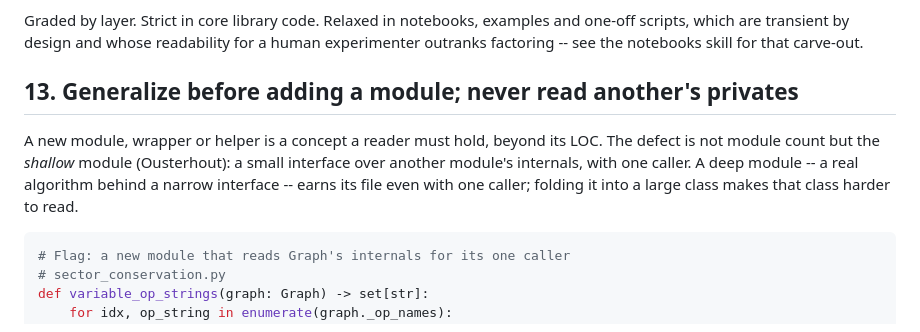
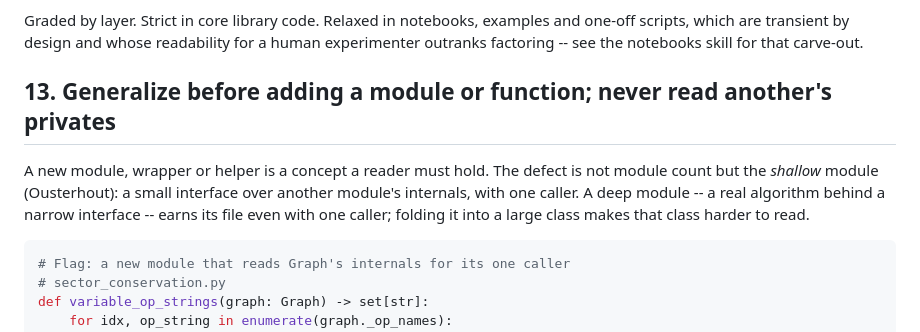
Before and after one commit to npeard/agent-config, a Markdown page: skills/standards-and-spec-review/CODING_STANDARDS.md, the part around the change. GitHub-like rendering.

Commit message:
Extend standards rule 13's heading to functions, matching trivial_wrappers.py
The heading still said modules only after the function-level half landed; two
words trimmed from the opening line keep the file at the 2000-word cap.

Co-Authored-By: Claude Opus 5.5 (1M context) <noreply@anthropic.com>

````diff
--- a/skills/standards-and-spec-review/CODING_STANDARDS.md
+++ b/skills/standards-and-spec-review/CODING_STANDARDS.md
@@ -226,14 +226,14 @@ examples and one-off scripts, which are transient by design and whose
 readability for a human experimenter outranks factoring -- see the
 notebooks skill for that carve-out.
 
-## 13. Generalize before adding a module; never read another's privates
+## 13. Generalize before adding a module or function; never read another's privates
 
-A new module, wrapper or helper is a concept a reader must hold, beyond
-its LOC. The defect is not module count but the *shallow* module
-(Ousterhout): a small interface over another module's internals, with
-one caller. A deep module -- a real algorithm behind a narrow interface
--- earns its file even with one caller; folding it into a large class
-makes that class harder to read.
+A new module, wrapper or helper is a concept a reader must hold. The
+defect is not module count but the *shallow* module (Ousterhout): a
+small interface over another module's internals, with one caller. A deep
+module -- a real algorithm behind a narrow interface -- earns its file
+even with one caller; folding it into a large class makes that class
+harder to read.
 
 ```python
 # Flag: a new module that reads Graph's internals for its one caller
````
